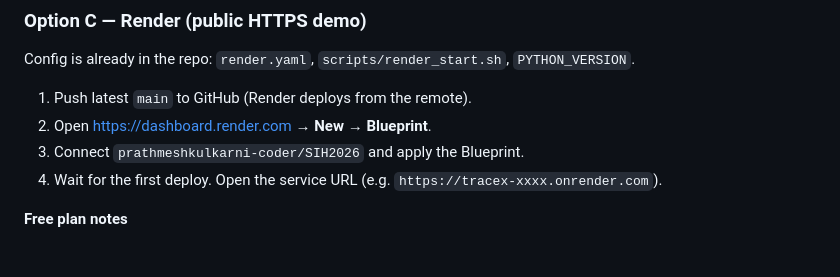
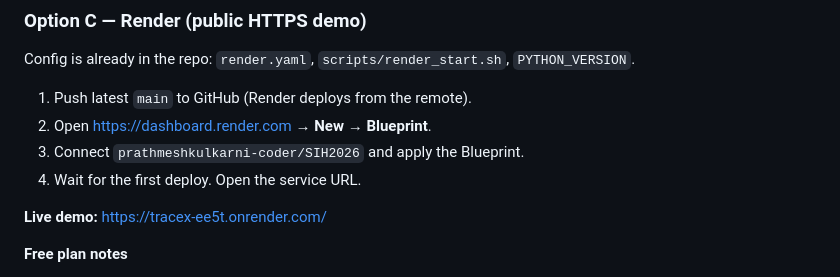
Before and after one commit to prathmeshkulkarni-coder/SIH2026, a Markdown page: README.md, the part around one of its changes. GitHub-like rendering.

Commit message:
Added Demo link to readme

```diff
--- a/README.md
+++ b/README.md
@@ -321,7 +322,9 @@ Config is already in the repo: `render.yaml`, `scripts/render_start.sh`, `PYTHON
 1. Push latest `main` to GitHub (Render deploys from the remote).
 2. Open [https://dashboard.render.com](https://dashboard.render.com) → **New** → **Blueprint**.
 3. Connect `prathmeshkulkarni-coder/SIH2026` and apply the Blueprint.
-4. Wait for the first deploy. Open the service URL (e.g. `https://tracex-xxxx.onrender.com`).
+4. Wait for the first deploy. Open the service URL.
+
+**Live demo:** [https://tracex-ee5t.onrender.com/](https://tracex-ee5t.onrender.com/)
 
 **Free plan notes**
 
```
Also changed, not shown: other parts of README.md (+1 -0 lines).
